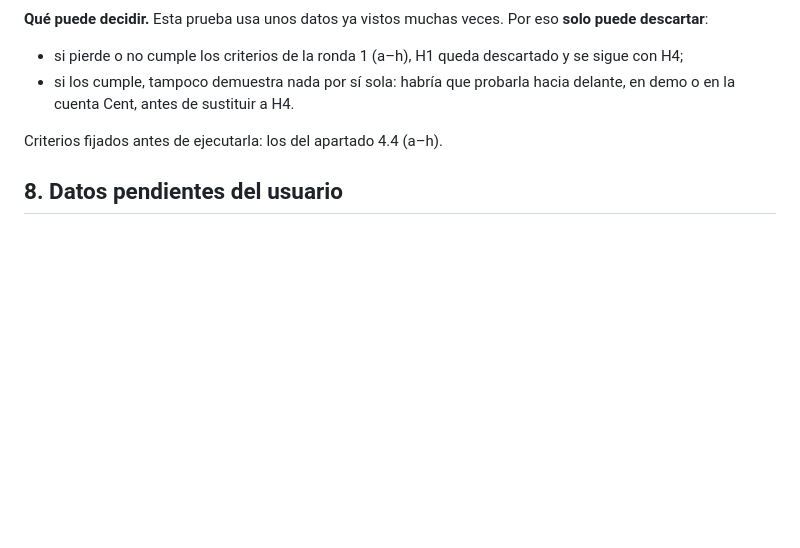
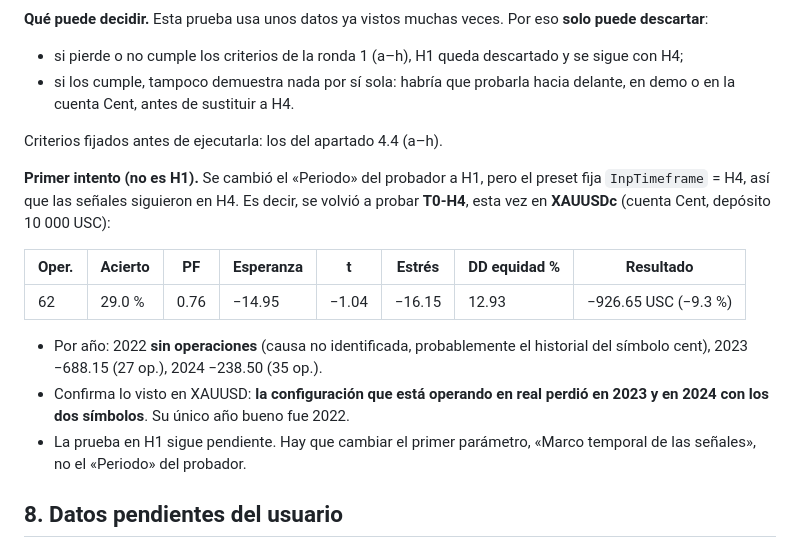
Before and after one commit to danieljoseguerramontalvo-bot/Kathe, a Markdown page: MQL5/PROTOCOLO.md, the part around the change. GitHub-like rendering; blank space fills up the shorter version.

Commit message:
Record T0-H4 on XAUUSDc: the live configuration loses in 2023-2024 too
The attempted H1 check still ran on H4. The preset forces InpTimeframe,
so changing the tester's period had no effect. The run is therefore T0-H4
on the cent symbol XAUUSDc: 62 trades, PF 0.76, t = -1.04 and -9.3 %. It
has no trades in 2022 and losses in 2023 and 2024, as on XAUUSD. The H1
check is still pending.

Co-Authored-By: Claude Opus 5.5 <noreply@anthropic.com>
Claude-Session: https://claude.ai/code/session_01GSjmr2cWv5DmKv8f139Mib

```diff
--- a/MQL5/PROTOCOLO.md
+++ b/MQL5/PROTOCOLO.md
@@ -509,6 +509,18 @@ serían unas 3–4 por semana.
 
 Criterios fijados antes de ejecutarla: los del apartado 4.4 (a–h).
 
+**Primer intento (no es H1).** Se cambió el «Periodo» del probador a H1, pero el preset fija
+`InpTimeframe` = H4, así que las señales siguieron en H4. Es decir, se volvió a probar **T0-H4**, esta
+vez en **XAUUSDc** (cuenta Cent, depósito 10 000 USC):
+
+| Oper. | Acierto | PF | Esperanza | t | Estrés | DD equidad % | Resultado |
+|---|---|---|---|---|---|---|---|
+| 62 | 29.0 % | 0.76 | −14.95 | −1.04 | −16.15 | 12.93 | −926.65 USC (−9.3 %) |
+
+- Por año: 2022 **sin operaciones** (causa no identificada, probablemente el historial del símbolo cent), 2023 −688.15 (27 op.), 2024 −238.50 (35 op.).
+- Confirma lo visto en XAUUSD: **la configuración que está operando en real perdió en 2023 y en 2024 con los dos símbolos**. Su único año bueno fue 2022.
+- La prueba en H1 sigue pendiente. Hay que cambiar el primer parámetro, «Marco temporal de las señales», no el «Periodo» del probador.
+
 ## 8. Datos pendientes del usuario
 
 1. Apalancamiento, retrasos y divisa del depósito usados en la prueba de +236 USD (se deduce 1:100).
```
